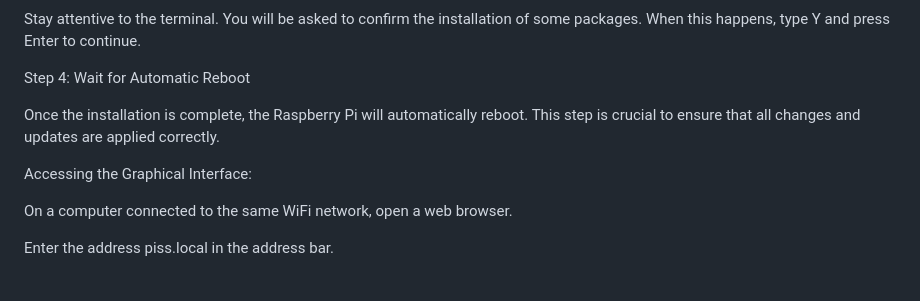
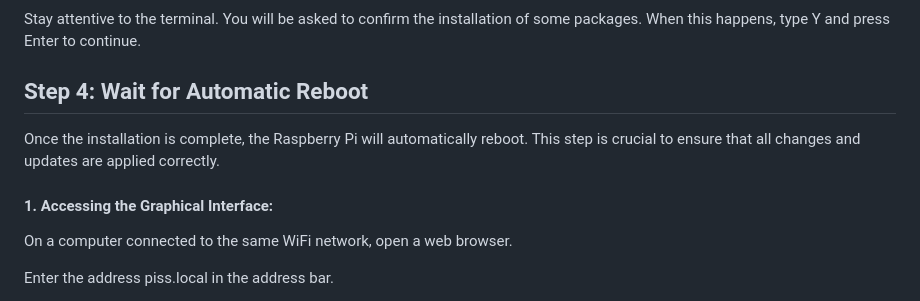
Before and after one commit to gbibbo/pisoundsensing, a Markdown page: README.md, the part around the change printed below. GitHub-like rendering.

```diff
--- a/README.md
+++ b/README.md
@@ -116,13 +118,11 @@ Stay attentive to the terminal. You will be asked to confirm the installation of
 
 
 
-Step 4: Wait for Automatic Reboot
-
-
+## Step 4: Wait for Automatic Reboot
 
 Once the installation is complete, the Raspberry Pi will automatically reboot. This step is crucial to ensure that all changes and updates are applied correctly.
 
-Accessing the Graphical Interface:
+#### 1. Accessing the Graphical Interface:
 
 On a computer connected to the same WiFi network, open a web browser.
 
```
Also changed, not shown: other parts of README.md (+21 -19 lines).
